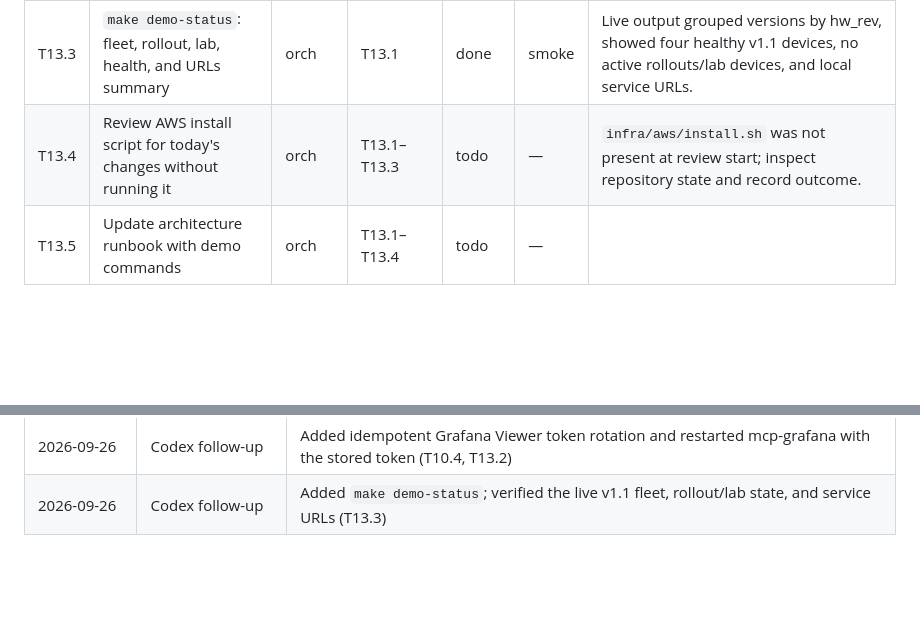
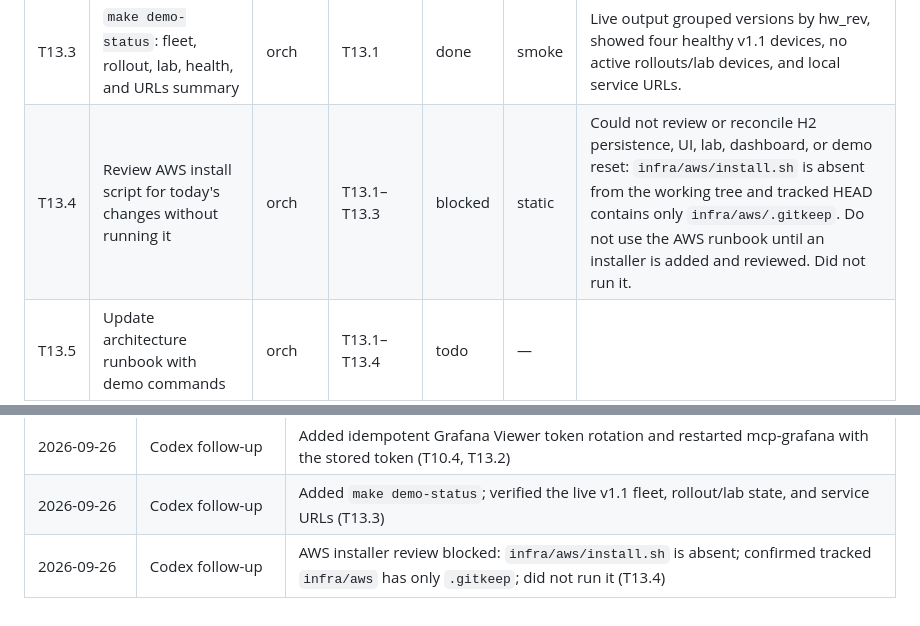
Before and after one commit to phoenixsac/wavebreak, a Markdown page: docs/IMPLEMENTATION.md, 2 parts joined by grey strips. GitHub-like rendering; blank space fills up the shorter version.

Commit message:
Record missing AWS installer blocker

```diff
--- a/docs/IMPLEMENTATION.md
+++ b/docs/IMPLEMENTATION.md
@@ -138,7 +138,7 @@ STATUS: IN PROGRESS
 | T13.1 | `make demo-reset`: cancel active hawkBit work, seed four healthy lite devices at v1.1 with a 2/2 revision mix, clear lab | orch | T2.8, T7.4, T9.2 | done | smoke | Repeated twice against live services in 22s and 42s; verifies installedDS, active app units, positive current-version frames/FPS, zero restarts, 2 rev A + 2 rev B, and empty lab. Hard deadline 175s. |
 | T13.2 | Grafana read-only service account token script and restart mcp-grafana | orch | T10.1 | done | smoke | `make grafana-sa` creates/reuses a Viewer account, rotates and stores its token, and recreates mcp-grafana with the token. |
 | T13.3 | `make demo-status`: fleet, rollout, lab, health, and URLs summary | orch | T13.1 | done | smoke | Live output grouped versions by hw_rev, showed four healthy v1.1 devices, no active rollouts/lab devices, and local service URLs. |
-| T13.4 | Review AWS install script for today's changes without running it | orch | T13.1–T13.3 | todo | — | `infra/aws/install.sh` was not present at review start; inspect repository state and record outcome. |
+| T13.4 | Review AWS install script for today's changes without running it | orch | T13.1–T13.3 | blocked | static | Could not review or reconcile H2 persistence, UI, lab, dashboard, or demo reset: `infra/aws/install.sh` is absent from the working tree and tracked HEAD contains only `infra/aws/.gitkeep`. Do not use the AWS runbook until an installer is added and reviewed. Did not run it. |
 | T13.5 | Update architecture runbook with demo commands | orch | T13.1–T13.4 | todo | — | |
 
 ## Needs human
@@ -180,3 +180,4 @@ STATUS: IN PROGRESS
 | 2026-09-26 | Codex follow-up | Added repeatable lite demo reset; two live runs completed in 22s and 42s (T13.1) |
 | 2026-09-26 | Codex follow-up | Added idempotent Grafana Viewer token rotation and restarted mcp-grafana with the stored token (T10.4, T13.2) |
 | 2026-09-26 | Codex follow-up | Added `make demo-status`; verified the live v1.1 fleet, rollout/lab state, and service URLs (T13.3) |
+| 2026-09-26 | Codex follow-up | AWS installer review blocked: `infra/aws/install.sh` is absent; confirmed tracked `infra/aws` has only `.gitkeep`; did not run it (T13.4) |
```
